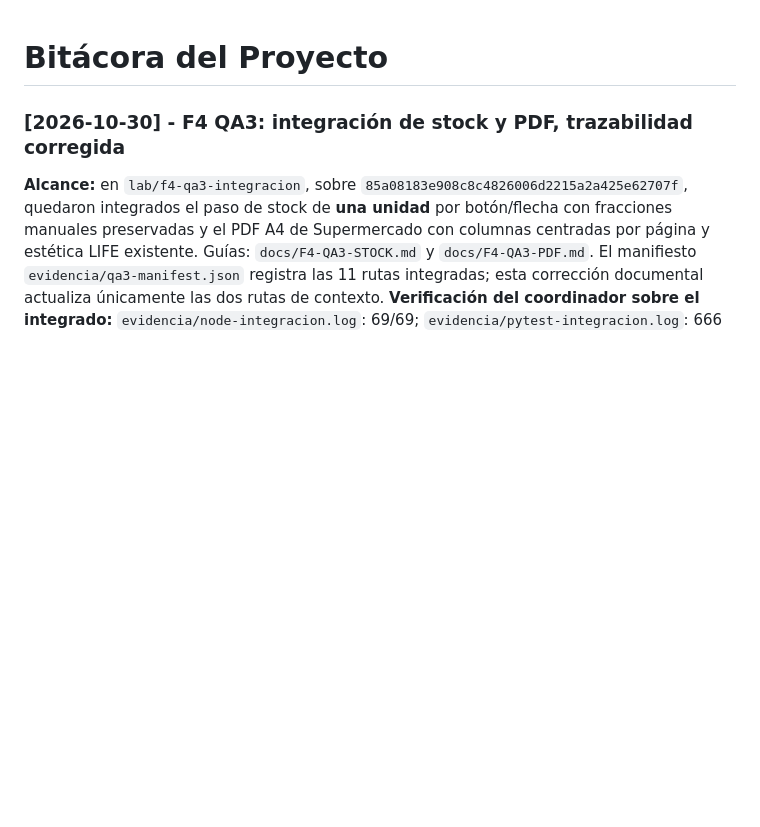
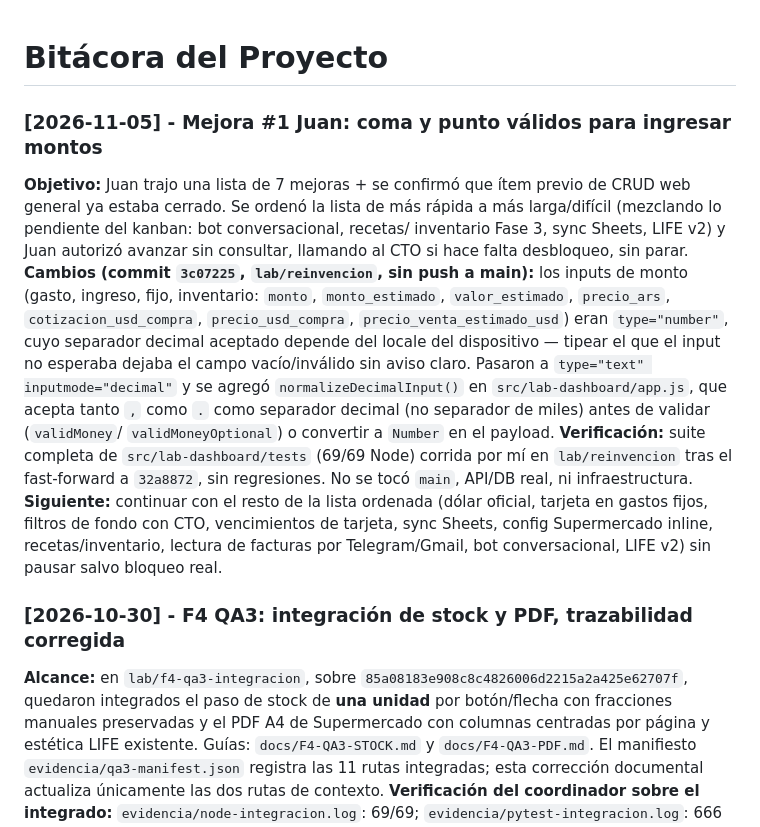
Before and after one commit to jdging/LIFE, a Markdown page: docs/BITACORA.md, the part around the change. GitHub-like rendering; blank space fills up the shorter version.

Commit message:
docs: bitacora mejora #1 (coma/punto en montos)

```diff
--- a/docs/BITACORA.md
+++ b/docs/BITACORA.md
@@ -1,4 +1,29 @@
 # Bitácora del Proyecto
+
+### [2026-11-05] - Mejora #1 Juan: coma y punto válidos para ingresar montos
+**Objetivo:** Juan trajo una lista de 7 mejoras + se confirmó que ítem previo de
+CRUD web general ya estaba cerrado. Se ordenó la lista de más rápida a más
+larga/difícil (mezclando lo pendiente del kanban: bot conversacional, recetas/
+inventario Fase 3, sync Sheets, LIFE v2) y Juan autorizó avanzar sin consultar,
+llamando al CTO si hace falta desbloqueo, sin parar.
+**Cambios (commit `3c07225`, `lab/reinvencion`, sin push a main):** los inputs de
+monto (gasto, ingreso, fijo, inventario: `monto`, `monto_estimado`,
+`valor_estimado`, `precio_ars`, `cotizacion_usd_compra`, `precio_usd_compra`,
+`precio_venta_estimado_usd`) eran `type="number"`, cuyo separador decimal
+aceptado depende del locale del dispositivo — tipear el que el input no
+esperaba dejaba el campo vacío/inválido sin aviso claro. Pasaron a
+`type="text" inputmode="decimal"` y se agregó `normalizeDecimalInput()` en
+`src/lab-dashboard/app.js`, que acepta tanto `,` como `.` como separador
+decimal (no separador de miles) antes de validar (`validMoney`/
+`validMoneyOptional`) o convertir a `Number` en el payload.
+**Verificación:** suite completa de `src/lab-dashboard/tests` (69/69 Node)
+corrida por mí en `lab/reinvencion` tras el fast-forward a `32a8872`, sin
+regresiones. No se tocó `main`, API/DB real, ni infraestructura.
+**Siguiente:** continuar con el resto de la lista ordenada (dólar oficial,
+tarjeta en gastos fijos, filtros de fondo con CTO, vencimientos de tarjeta,
+sync Sheets, config Supermercado inline, recetas/inventario, lectura de
+facturas por Telegram/Gmail, bot conversacional, LIFE v2) sin pausar salvo
+bloqueo real.
 
 ### [2026-10-30] - F4 QA3: integración de stock y PDF, trazabilidad corregida
 **Alcance:** en `lab/f4-qa3-integracion`, sobre `85a08183e908c8c4826006d2215a2a425e62707f`, quedaron integrados el paso de stock de **una unidad** por botón/flecha con fracciones manuales preservadas y el PDF A4 de Supermercado con columnas centradas por página y estética LIFE existente. Guías: `docs/F4-QA3-STOCK.md` y `docs/F4-QA3-PDF.md`. El manifiesto `evidencia/qa3-manifest.json` registra las 11 rutas integradas; esta corrección documental actualiza únicamente las dos rutas de contexto.
```
